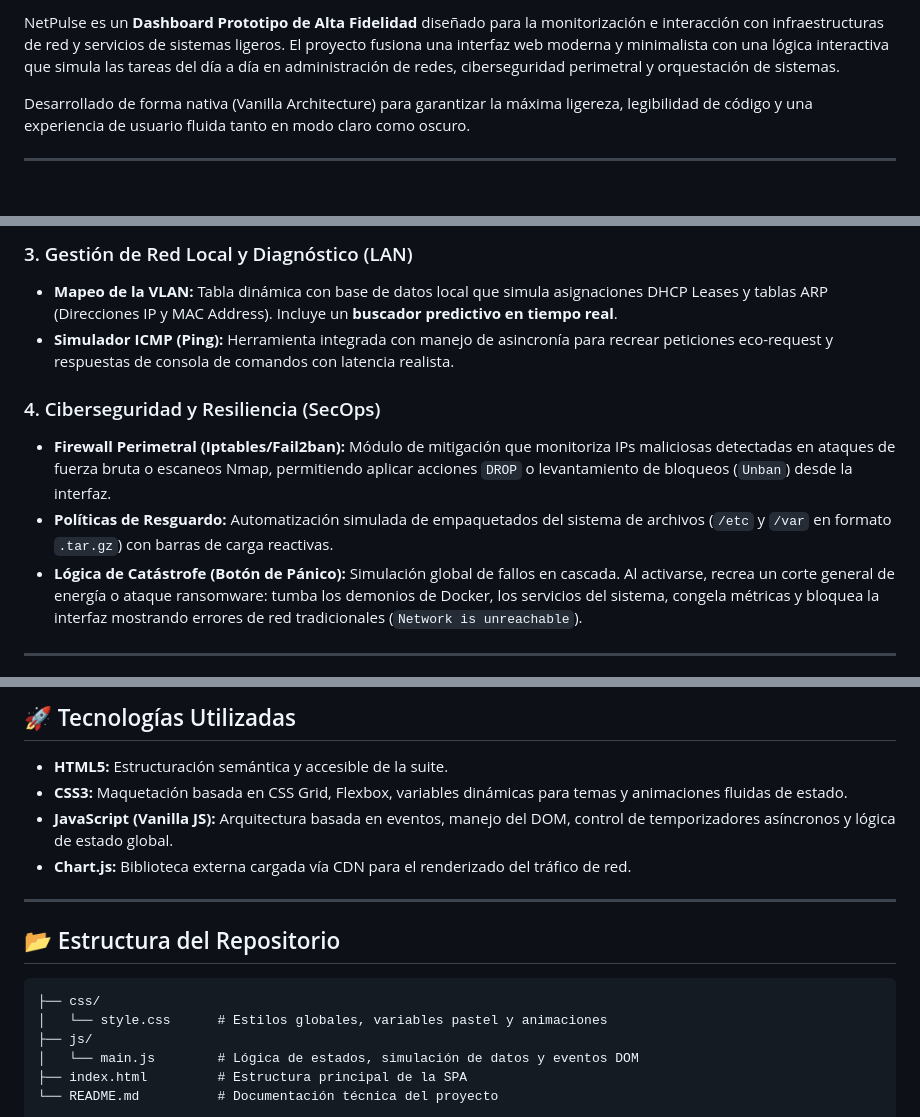
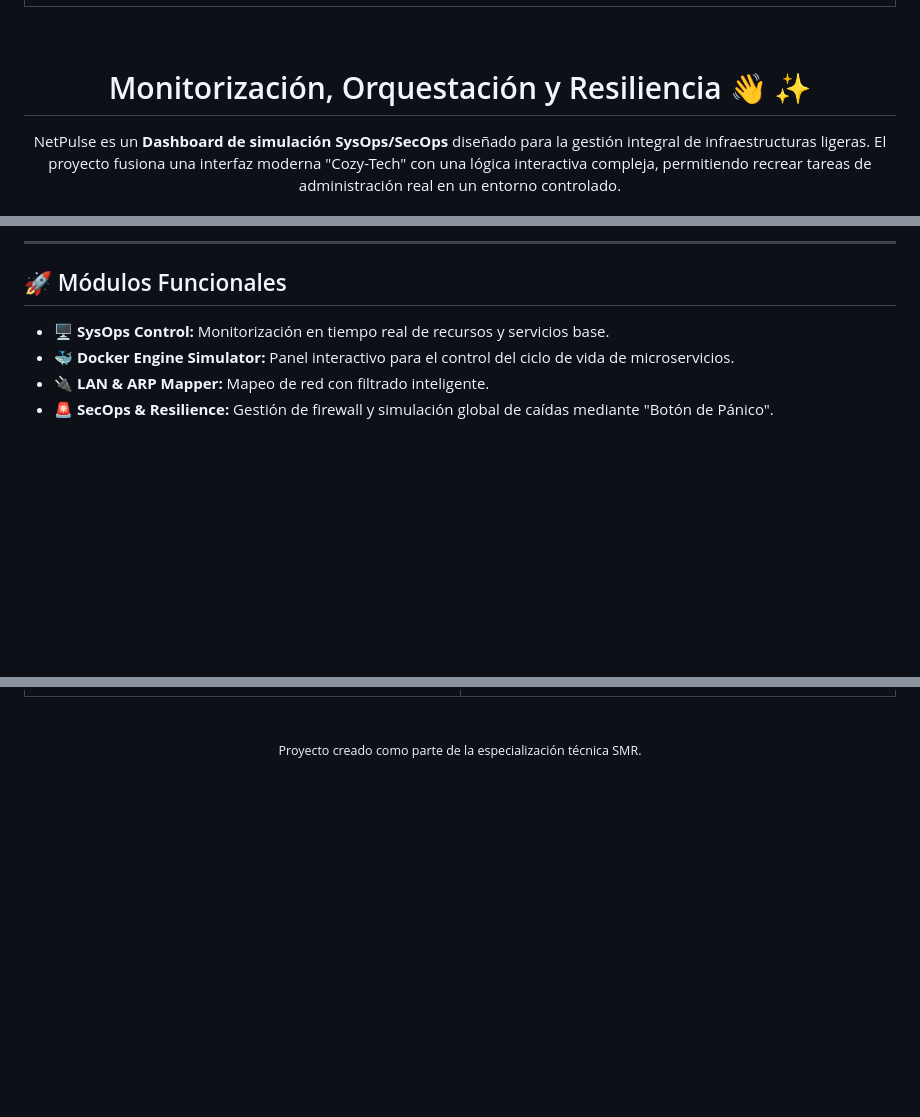
Before and after one commit to Maite-Willinski/netpulse-dashboard, a Markdown page: README.md, 3 parts joined by grey strips. GitHub-like rendering; blank space fills up the shorter version.

````diff
--- a/README.md
+++ b/README.md
@@ -2,7 +14,9 @@
 
-NetPulse es un **Dashboard Prototipo de Alta Fidelidad** diseñado para la monitorización e interacción con infraestructuras de red y servicios de sistemas ligeros. El proyecto fusiona una interfaz web moderna y minimalista con una lógica interactiva que simula las tareas del día a día en administración de redes, ciberseguridad perimetral y orquestación de sistemas.
+<br>
 
-Desarrollado de forma nativa (Vanilla Architecture) para garantizar la máxima ligereza, legibilidad de código y una experiencia de usuario fluida tanto en modo claro como oscuro.
+<h1 align="center">Monitorización, Orquestación y Resiliencia 👋 ✨</h1>
 
----
+<p align="center">
+  NetPulse es un <strong>Dashboard de simulación SysOps/SecOps</strong> diseñado para la gestión integral de infraestructuras ligeras. El proyecto fusiona una interfaz moderna "Cozy-Tech" con una lógica interactiva compleja, permitiendo recrear tareas de administración real en un entorno controlado.
+</p>
 
@@ -19,12 +51,10 @@ Desarrollado de forma nativa (Vanilla Architecture) para garantizar la máxima l
 
-### 3. Gestión de Red Local y Diagnóstico (LAN)
-* **Mapeo de la VLAN:** Tabla dinámica con base de datos local que simula asignaciones DHCP Leases y tablas ARP (Direcciones IP y MAC Address). Incluye un **buscador predictivo en tiempo real**.
-* **Simulador ICMP (Ping):** Herramienta integrada con manejo de asincronía para recrear peticiones eco-request y respuestas de consola de comandos con latencia realista.
+<hr style="border: 0; height: 3px; background: linear-gradient(to right, rgba(74, 20, 140, 0), #9575cd, rgba(179, 157, 219, 0)); margin: 35px 0;">
 
-### 4. Ciberseguridad y Resiliencia (SecOps)
-* **Firewall Perimetral (Iptables/Fail2ban):** Módulo de mitigación que monitoriza IPs maliciosas detectadas en ataques de fuerza bruta o escaneos Nmap, permitiendo aplicar acciones `DROP` o levantamiento de bloqueos (`Unban`) desde la interfaz.
-* **Políticas de Resguardo:** Automatización simulada de empaquetados del sistema de archivos (`/etc` y `/var` en formato `.tar.gz`) con barras de carga reactivas.
-* **Lógica de Catástrofe (Botón de Pánico):** Simulación global de fallos en cascada. Al activarse, recrea un corte general de energía o ataque ransomware: tumba los demonios de Docker, los servicios del sistema, congela métricas y bloquea la interfaz mostrando errores de red tradicionales (`Network is unreachable`).
+## 🚀 Módulos Funcionales
 
----
+- 🖥️ **SysOps Control:** Monitorización en tiempo real de recursos y servicios base.
+- 🐳 **Docker Engine Simulator:** Panel interactivo para el control del ciclo de vida de microservicios.
+- 🔌 **LAN & ARP Mapper:** Mapeo de red con filtrado inteligente.
+- 🚨 **SecOps & Resilience:** Gestión de firewall y simulación global de caídas mediante "Botón de Pánico".
 
@@ -39,19 +79,6 @@ El proyecto implementa una línea de diseño funcional con un enfoque visual lim
 
-## 🚀 Tecnologías Utilizadas
+<br>
 
-* **HTML5:** Estructuración semántica y accesible de la suite.
-* **CSS3:** Maquetación basada en CSS Grid, Flexbox, variables dinámicas para temas y animaciones fluidas de estado.
-* **JavaScript (Vanilla JS):** Arquitectura basada en eventos, manejo del DOM, control de temporizadores asíncronos y lógica de estado global.
-* **Chart.js:** Biblioteca externa cargada vía CDN para el renderizado del tráfico de red.
-
----
-
-## 📂 Estructura del Repositorio
-
-```text
-├── css/
-│   └── style.css      # Estilos globales, variables pastel y animaciones
-├── js/
-│   └── main.js        # Lógica de estados, simulación de datos y eventos DOM
-├── index.html         # Estructura principal de la SPA
-└── README.md          # Documentación técnica del proyecto
+<div align="center">
+  <sub>Proyecto creado como parte de la especialización técnica SMR.</sub>
+</div>
````
Also changed, not shown: other parts of README.md (+55 -15 lines).
